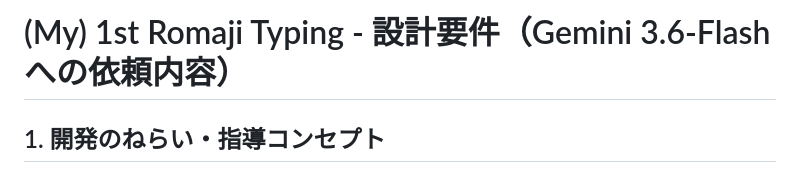
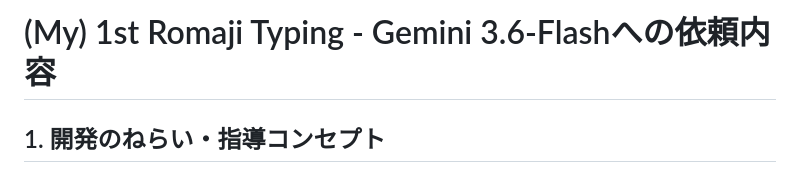
Before and after one commit to kitamitsunari/1st-romaji-typing, a Markdown page: readme.md, the part around the change. Rendered like a GitHub page.

```diff
--- a/readme.md
+++ b/readme.md
@@ -1,4 +1,4 @@
-# (My) 1st Romaji Typing - 設計要件（Gemini 3.6-Flashへの依頼内容）
+# (My) 1st Romaji Typing - Gemini 3.6-Flashへの依頼内容
 
 ## 1. 開発のねらい・指導コンセプト
 
```
